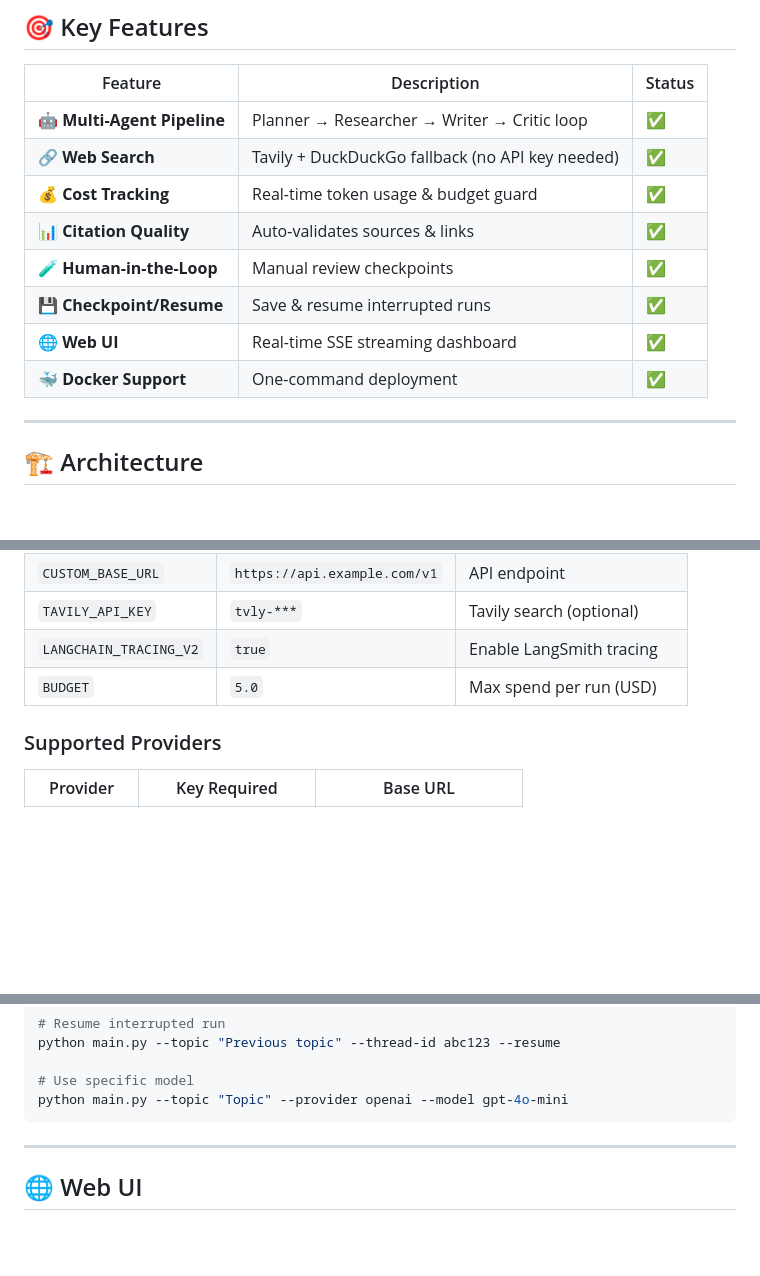
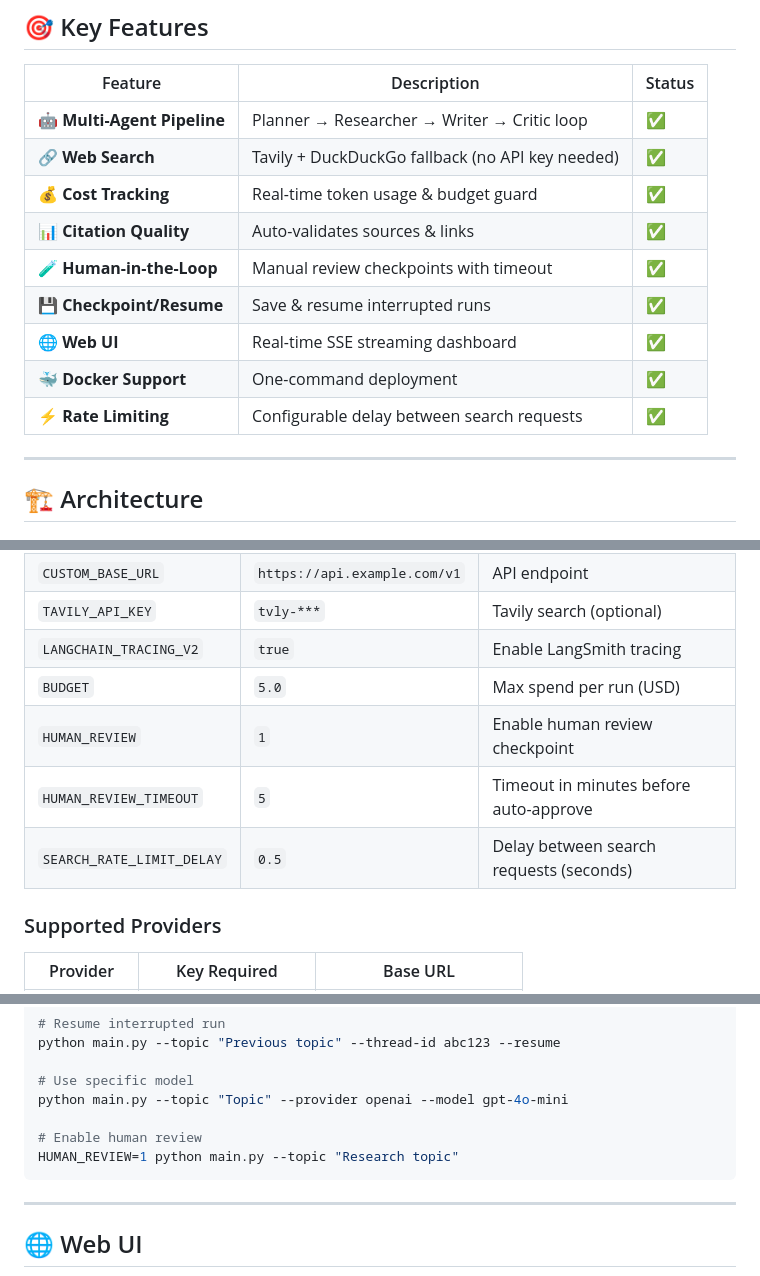
Before and after one commit to thanhprty234/research-content-validator, a Markdown page: README.md, 3 parts joined by grey strips. GitHub-like rendering; blank space fills up the shorter version.

````diff
--- a/README.md
+++ b/README.md
@@ -83,10 +81,11 @@ python webui.py
 | 🔗 **Web Search** | Tavily + DuckDuckGo fallback (no API key needed) | ✅ |
 | 💰 **Cost Tracking** | Real-time token usage & budget guard | ✅ |
 | 📊 **Citation Quality** | Auto-validates sources & links | ✅ |
-| 🧪 **Human-in-the-Loop** | Manual review checkpoints | ✅ |
+| 🧪 **Human-in-the-Loop** | Manual review checkpoints with timeout | ✅ |
 | 💾 **Checkpoint/Resume** | Save & resume interrupted runs | ✅ |
 | 🌐 **Web UI** | Real-time SSE streaming dashboard | ✅ |
 | 🐳 **Docker Support** | One-command deployment | ✅ |
+| ⚡ **Rate Limiting** | Configurable delay between search requests | ✅ |
 
 ---
 
@@ -154,6 +153,9 @@ Input Topic
 | `TAVILY_API_KEY` | `tvly-***` | Tavily search (optional) |
 | `LANGCHAIN_TRACING_V2` | `true` | Enable LangSmith tracing |
 | `BUDGET` | `5.0` | Max spend per run (USD) |
+| `HUMAN_REVIEW` | `1` | Enable human review checkpoint |
+| `HUMAN_REVIEW_TIMEOUT` | `5` | Timeout in minutes before auto-approve |
+| `SEARCH_RATE_LIMIT_DELAY` | `0.5` | Delay between search requests (seconds) |
 
 ### Supported Providers
 
@@ -206,6 +208,9 @@ python main.py --topic "Previous topic" --thread-id abc123 --resume
 
 # Use specific model
 python main.py --topic "Topic" --provider openai --model gpt-4o-mini
+
+# Enable human review
+HUMAN_REVIEW=1 python main.py --topic "Research topic"
 ```
 
 ---
````
Also changed, not shown: other parts of README.md (+76 -33 lines).
